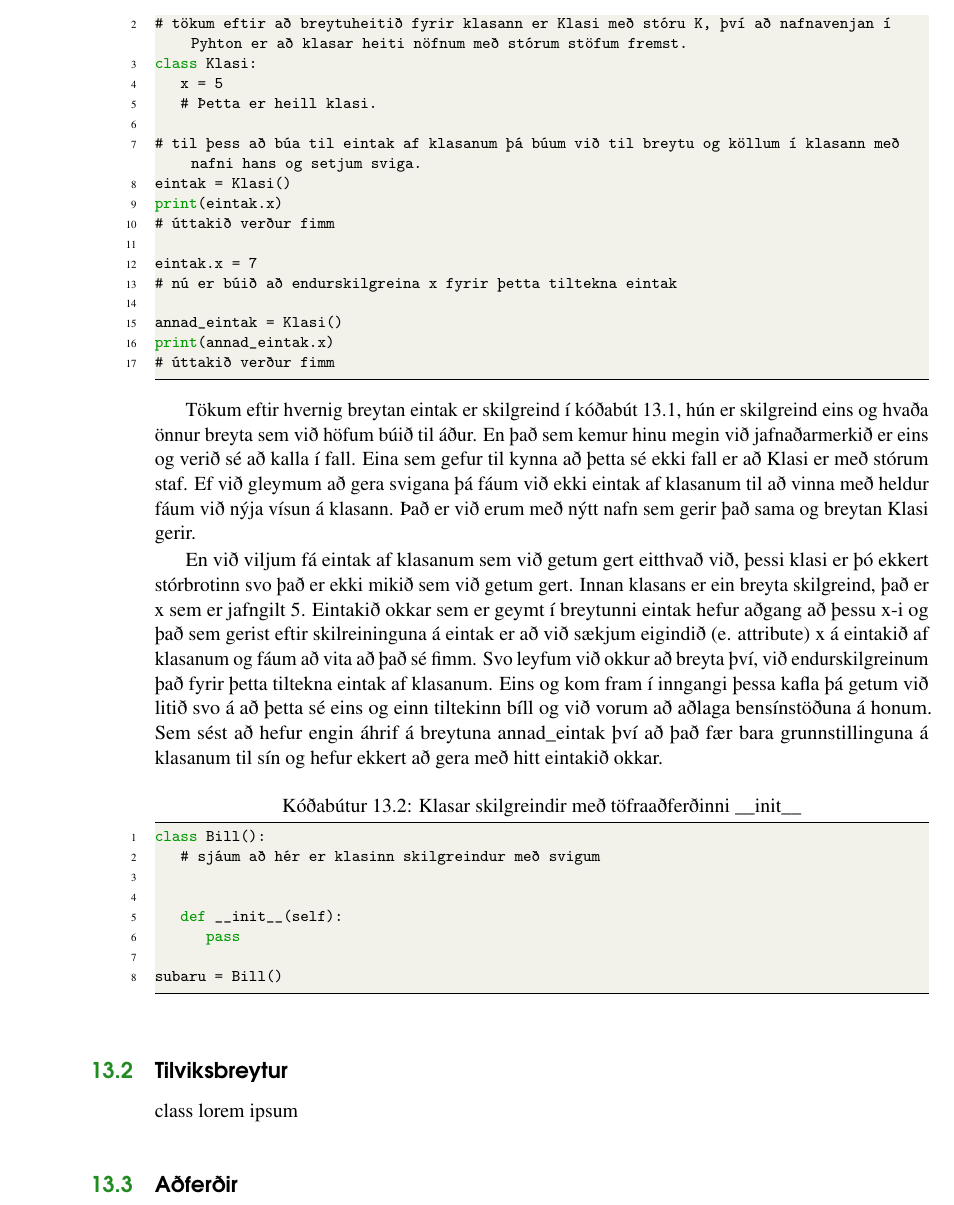
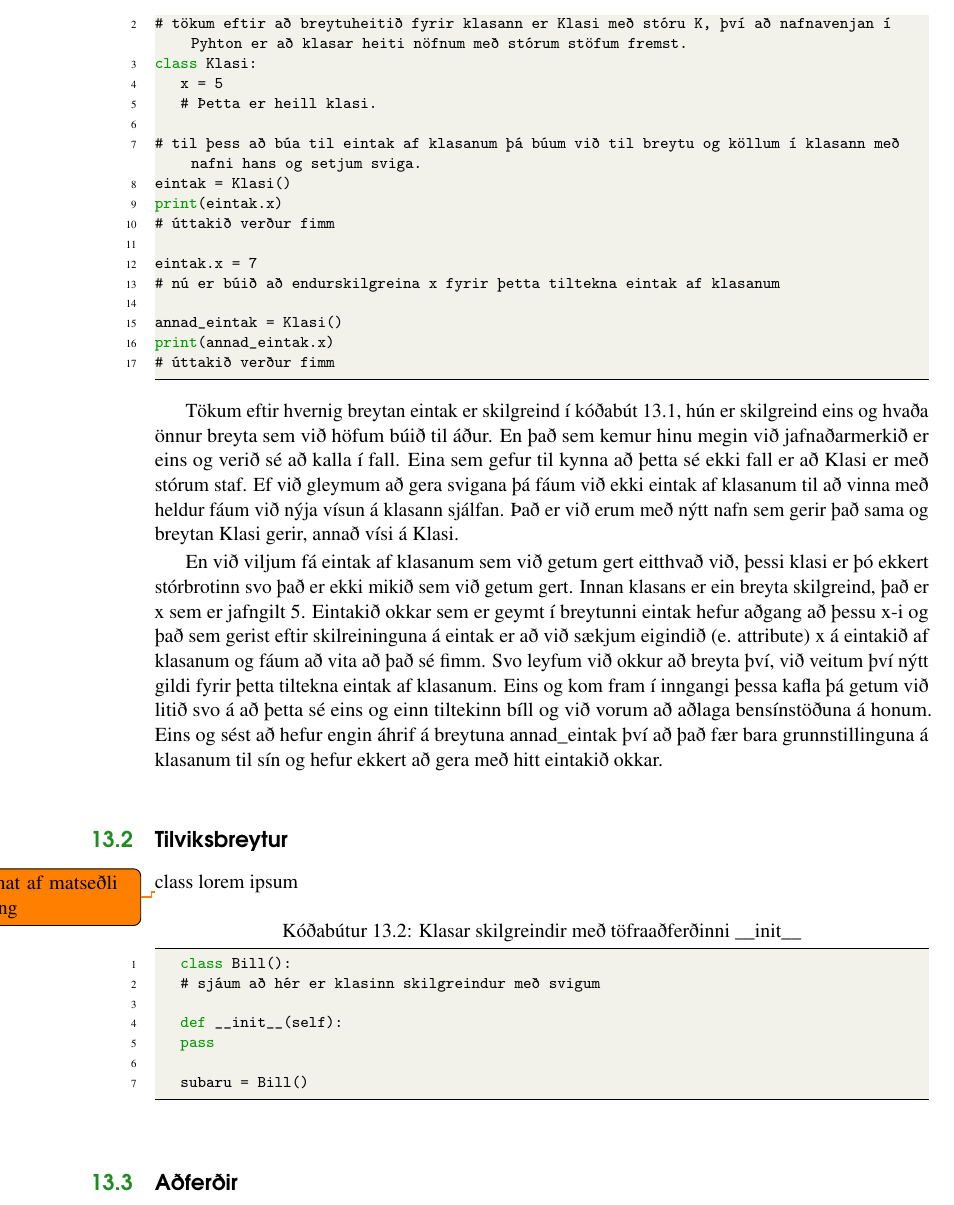
Before and after one commit to valborg/Python-fyrir-byrjendur, a LaTeX thesis (main.tex, which reads klasar.tex): part of page 88 of 130, cut so that both start at the same text. Compiled offline with pdfLaTeX.

Commit message:
fyrsti undirkaflinn kominn, með todo samt

```diff
--- a/klasar.tex
+++ b/klasar.tex
@@ -32,7 +34,7 @@ print(eintak.x)
 # úttakið verður fimm
 
 eintak.x = 7
-# nú er búið að endurskilgreina x fyrir þetta tiltekna eintak
+# nú er búið að endurskilgreina x fyrir þetta tiltekna eintak af klasanum
 
 annad_eintak = Klasi()
 print(annad_eintak.x)
@@ -42,20 +44,24 @@ print(annad_eintak.x)
 Tökum eftir hvernig breytan eintak er skilgreind í kóðabút \ref{lst:klasar-skilgreindir}, hún er skilgreind eins og hvaða önnur breyta sem við höfum búið til áður.
 En það sem kemur hinu megin við jafnaðarmerkið er eins og verið sé að kalla í fall.
 Eina sem gefur til kynna að þetta sé ekki fall er að Klasi er með stórum staf.
-Ef við gleymum að gera svigana þá fáum við ekki eintak af klasanum til að vinna með heldur fáum við nýja vísun á klasann.
-Það er við erum með nýtt nafn sem gerir það sama og breytan Klasi gerir.
+Ef við gleymum að gera svigana þá fáum við ekki eintak af klasanum til að vinna með heldur fáum við nýja vísun á klasann sjálfan.
+Það er við erum með nýtt nafn sem gerir það sama og breytan Klasi gerir, annað vísi á Klasi.
 
 En við viljum fá eintak af klasanum sem við getum gert eitthvað við, þessi klasi er þó ekkert stórbrotinn svo það er ekki mikið sem við getum gert.
 Innan klasans er ein breyta skilgreind, það er x sem er jafngilt 5.
 Eintakið okkar sem er geymt í breytunni eintak hefur aðgang að þessu x-i og það sem gerist eftir skilreininguna á eintak er að við sækjum eigindið (e. attribute) x á eintakið af klasanum og fáum að vita að það sé fimm.
-Svo leyfum við okkur að breyta því, við endurskilgreinum það fyrir þetta tiltekna eintak af klasanum.
+Svo leyfum við okkur að breyta því, við veitum því nýtt gildi fyrir þetta tiltekna eintak af klasanum.
 Eins og kom fram í inngangi þessa kafla þá getum við litið svo á að þetta sé eins og einn tiltekinn bíll og við vorum að aðlaga bensínstöðuna á honum.
-Sem sést að hefur engin áhrif á breytuna annad\_eintak því að það fær bara grunnstillinguna á klasanum til sín og hefur ekkert að gera með hitt eintakið okkar.
+Eins og sést að hefur engin áhrif á breytuna annad\_eintak því að það fær bara grunnstillinguna á klasanum til sín og hefur ekkert að gera með hitt eintakið okkar.
+
+\section{Tilviksbreytur}\index{Tilveiksbreytur}\label{uk:klasar-tilviksbreytur}
+class lorem ipsum
+
+\todo{panta mat af matseðli samlíking}
 
 \begin{lstlisting}[caption=Klasar skilgreindir með töfraaðferðinni \_\_init\_\_, label=lst:klasar-notkun]
 	class Bill():
 	# sjáum að hér er klasinn skilgreindur með svigum
-
 
 	def __init__(self):
 	pass
@@ -63,9 +69,6 @@ class Bill():
 	subaru = Bill()
 \end{lstlisting}
 
-\section{Tilviksbreytur}\index{Tilveiksbreytur}\label{uk:klasar-tilviksbreytur}
-class lorem ipsum
-
 \section{Aðferðir}\index{Aðferðir}\label{uk:klasar-aðferðir}
 class lorem ipsum
 
```
Also changed, not shown: klasar.tex (2 more changed lines). Lines whose indentation alone changed are shown as unchanged.
